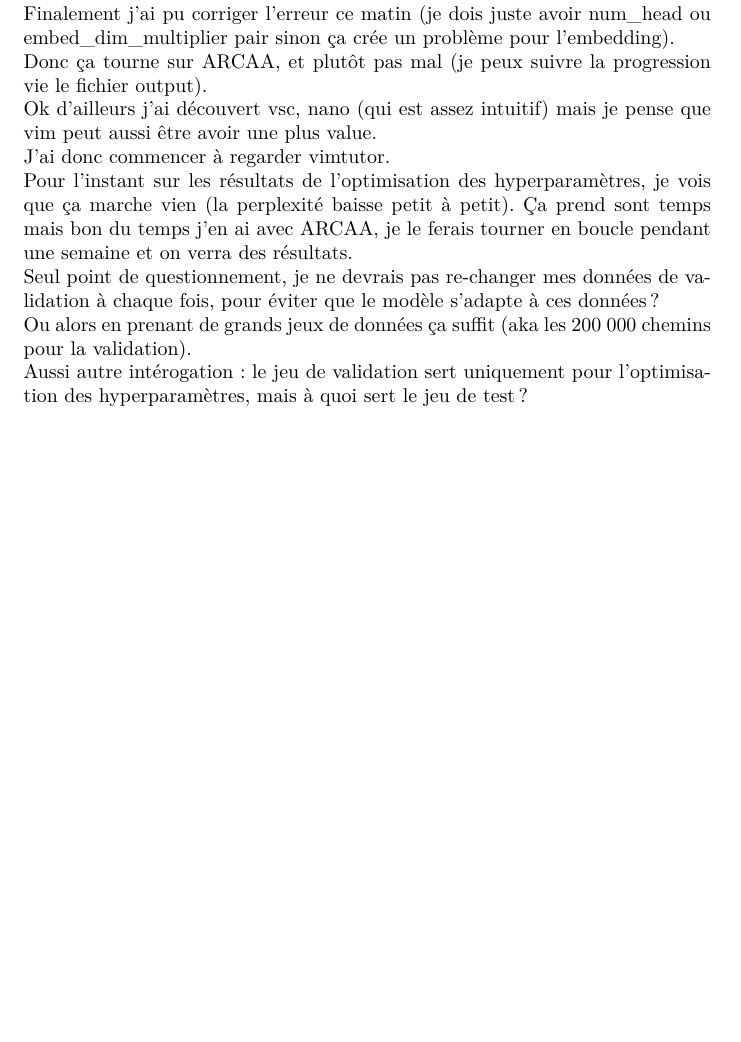
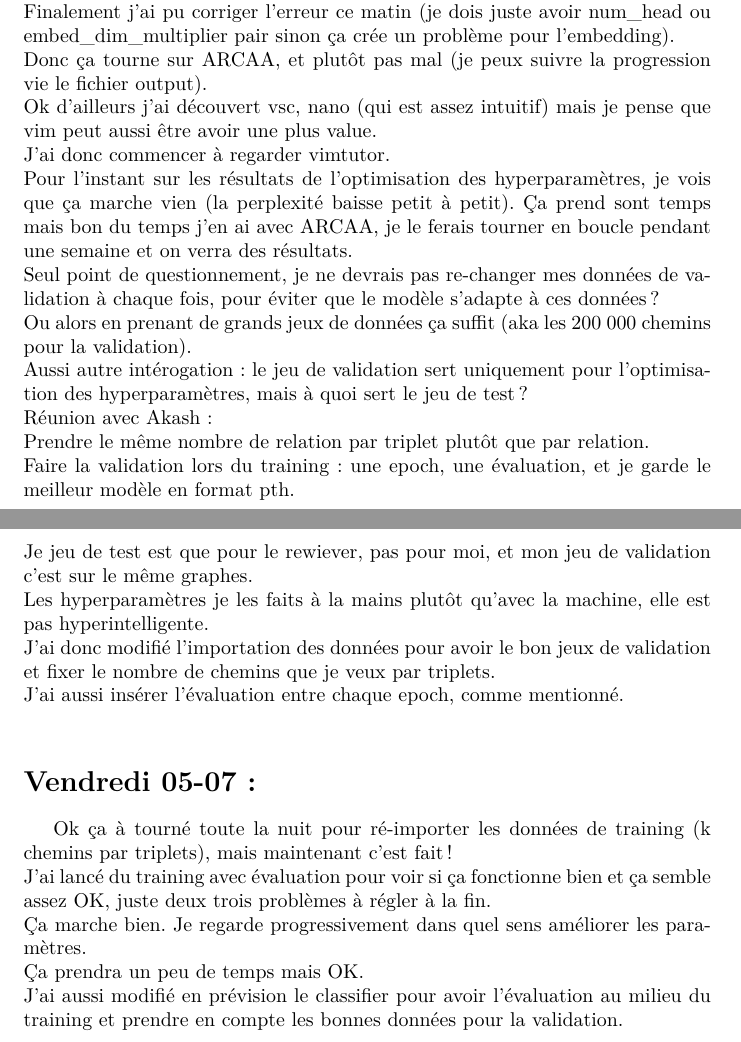
Before and after one commit to AntaoA/StageCardiff, a LaTeX document (Rapport/rapport.tex): part of page 13 of 13 before the commit and two parts of pages 13 and 14 of 14 after it, the two joined at a grey line, cut so that both start at the same text, the shorter picture padded with empty space. Compiled offline with pdfLaTeX.

Commit message:
MAJ rapport

```diff
--- a/Rapport/rapport.tex
+++ b/Rapport/rapport.tex
@@ -311,5 +311,18 @@ Pour l'instant sur les résultats de l'optimisation des hyperparamètres, je voi
 Seul point de questionnement, je ne devrais pas re-changer mes données de validation à chaque fois, pour éviter que le modèle s'adapte à ces données ?\\
 Ou alors en prenant de grands jeux de données ça suffit (aka les 200 000 chemins pour la validation).\\
 Aussi autre intérogation : le jeu de validation sert uniquement pour l'optimisation des hyperparamètres, mais à quoi sert le jeu de test ?\\
+Réunion avec Akash :\\
+Prendre le même nombre de relation par triplet plutôt que par relation.\\
+Faire la validation lors du training : une epoch, une évaluation, et je garde le meilleur modèle en format pth.\\
+Je jeu de test est que pour le rewiever, pas pour moi, et mon jeu de validation c'est sur le même graphes.\\
+Les hyperparamètres je les faits à la mains plutôt qu'avec la machine, elle est pas hyperintelligente.\\
+J'ai donc modifié l'importation des données pour avoir le bon jeux de validation et fixer le nombre de chemins que je veux par triplets.\\
+J'ai aussi insérer l'évaluation entre chaque epoch, comme mentionné.\\
+\section*{Vendredi 05-07 :}
+Ok ça à tourné toute la nuit pour ré-importer les données de training (k chemins par triplets), mais maintenant c'est fait !\\
+J'ai lancé du training avec évaluation pour voir si ça fonctionne bien et ça semble assez OK, juste deux trois problèmes à régler à la fin.\\
+Ça marche bien. Je regarde progressivement dans quel sens améliorer les paramètres.\\
+Ça prendra un peu de temps mais OK.\\
+J'ai aussi modifié en prévision le classifier pour avoir l'évaluation au milieu du training et prendre en compte les bonnes données pour la validation.\\
 
 \end{document}
```
Also changed, not shown: Rapport/rapport.pdf, 4 other files.
